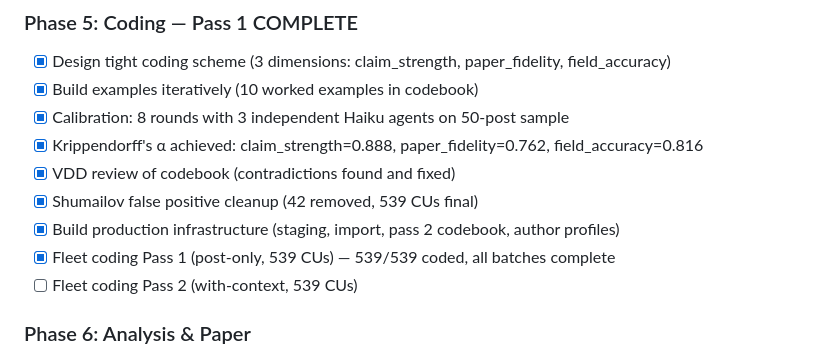
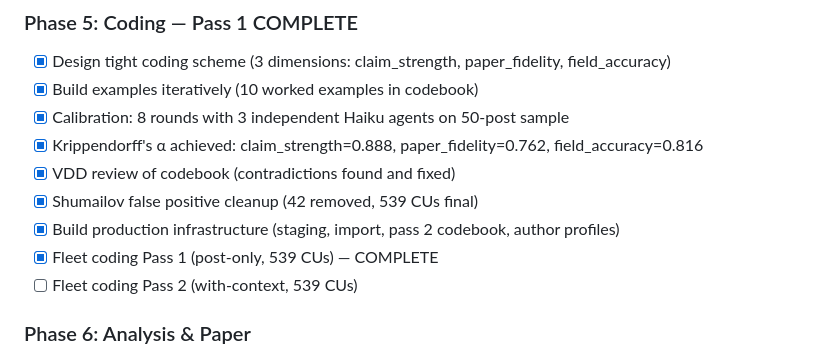
Before and after one commit to Jython1415/ai-augmented-research, a Markdown page: model-collapse-v2/STATUS.md, the part around the change. GitHub-like rendering.

```diff
--- a/model-collapse-v2/STATUS.md
+++ b/model-collapse-v2/STATUS.md
@@ -153,7 +153,7 @@ Full v4 re-run of all 7,338 non-auto-accepted posts with improved classification
 - [x] VDD review of codebook (contradictions found and fixed)
 - [x] Shumailov false positive cleanup (42 removed, 539 CUs final)
 - [x] Build production infrastructure (staging, import, pass 2 codebook, author profiles)
-- [x] Fleet coding Pass 1 (post-only, 539 CUs) — 539/539 coded, all batches complete
+- [x] Fleet coding Pass 1 (post-only, 539 CUs) — COMPLETE
 - [ ] Fleet coding Pass 2 (with-context, 539 CUs)
 
 ### Phase 6: Analysis & Paper
```
Also changed, not shown: model-collapse-v2/LOOP_PROGRESS.md (+24 -3 lines).
